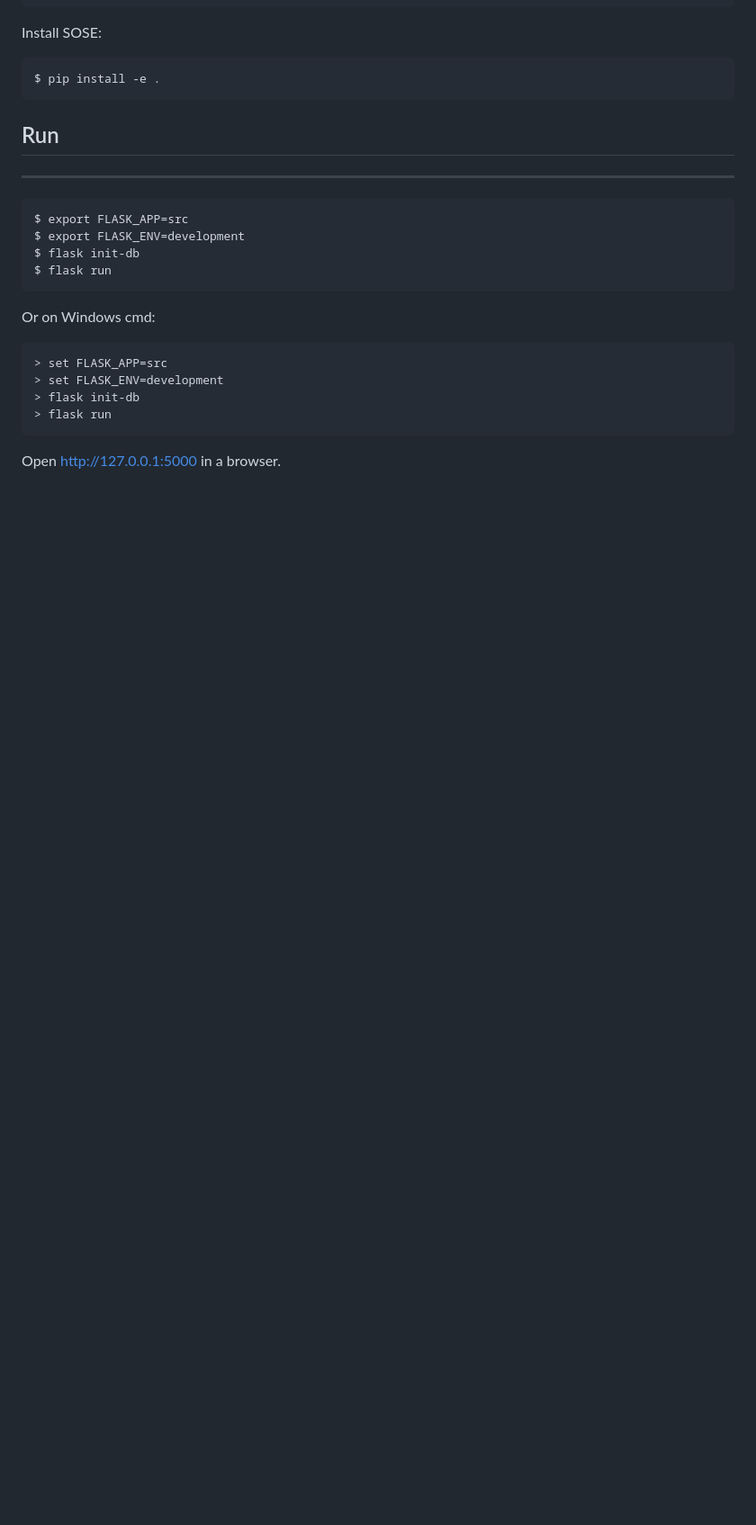
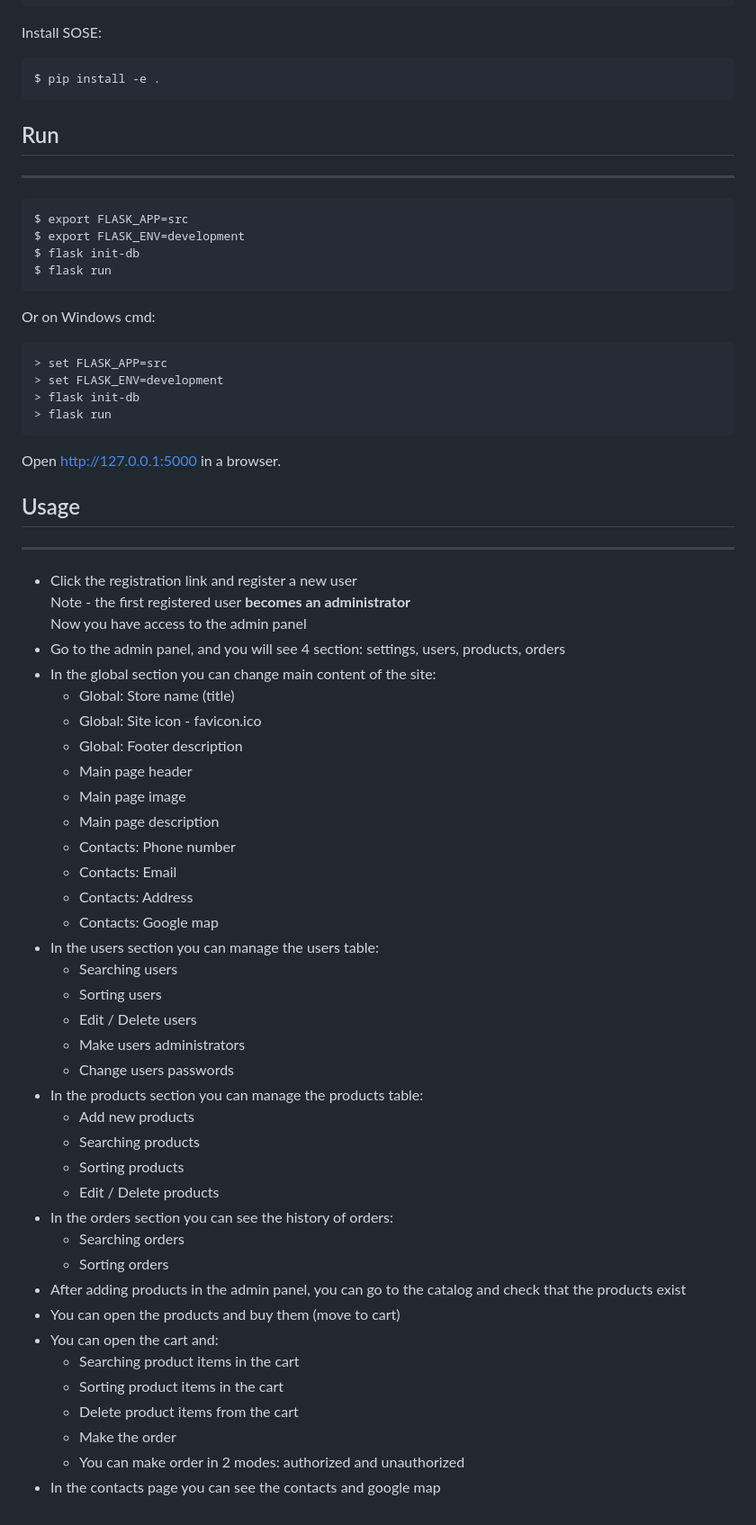
Before and after one commit to dudilona/sose, a Markdown page: README.md, the part around the change printed below. Shown: that part at 90% size. Rendered like a GitHub page; blank space fills up the shorter version.

````diff
--- a/README.md
+++ b/README.md
@@ -55,3 +60,46 @@ Or on Windows cmd:
 ```
 
 Open http://127.0.0.1:5000 in a browser.
+
+## Usage
+
+***
+
+- Click the registration link and register a new user
+  Note - the first registered user **becomes an administrator**
+  Now you have access to the admin panel
+- Go to the admin panel, and you will see 4 section: settings, users, products, orders
+- In the global section you can change main content of the site:
+  - Global: Store name (title)
+  - Global: Site icon - favicon.ico
+  - Global: Footer description
+  - Main page header
+  - Main page image
+  - Main page description
+  - Contacts: Phone number
+  - Contacts: Email
+  - Contacts: Address
+  - Contacts: Google map
+- In the users section you can manage the users table:
+  - Searching users
+  - Sorting users
+  - Edit / Delete users
+  - Make users administrators
+  - Change users passwords
+- In the products section you can manage the products table:
+  - Add new products
+  - Searching products
+  - Sorting products
+  - Edit / Delete products
+- In the orders section you can see the history of orders:
+  - Searching orders
+  - Sorting orders
+- After adding products in the admin panel, you can go to the catalog and check that the products exist
+- You can open the products and buy them (move to cart)
+- You can open the cart and:
+  - Searching product items in the cart
+  - Sorting product items in the cart
+  - Delete product items from the cart
+  - Make the order
+  - You can make order in 2 modes: authorized and unauthorized
+- In the contacts page you can see the contacts and google map
````
Also changed, not shown: other parts of README.md (+8 -3 lines), sose.png (added).
